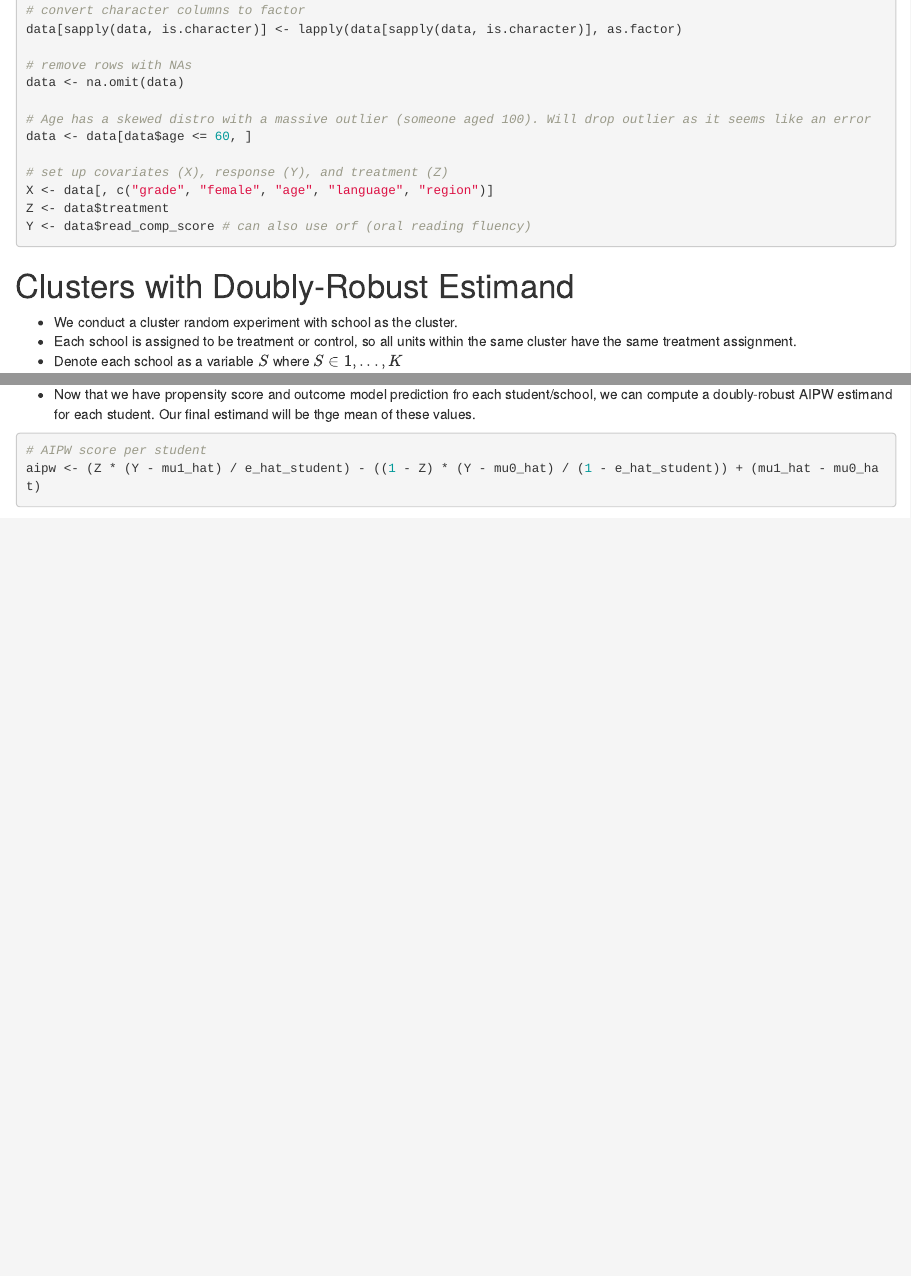
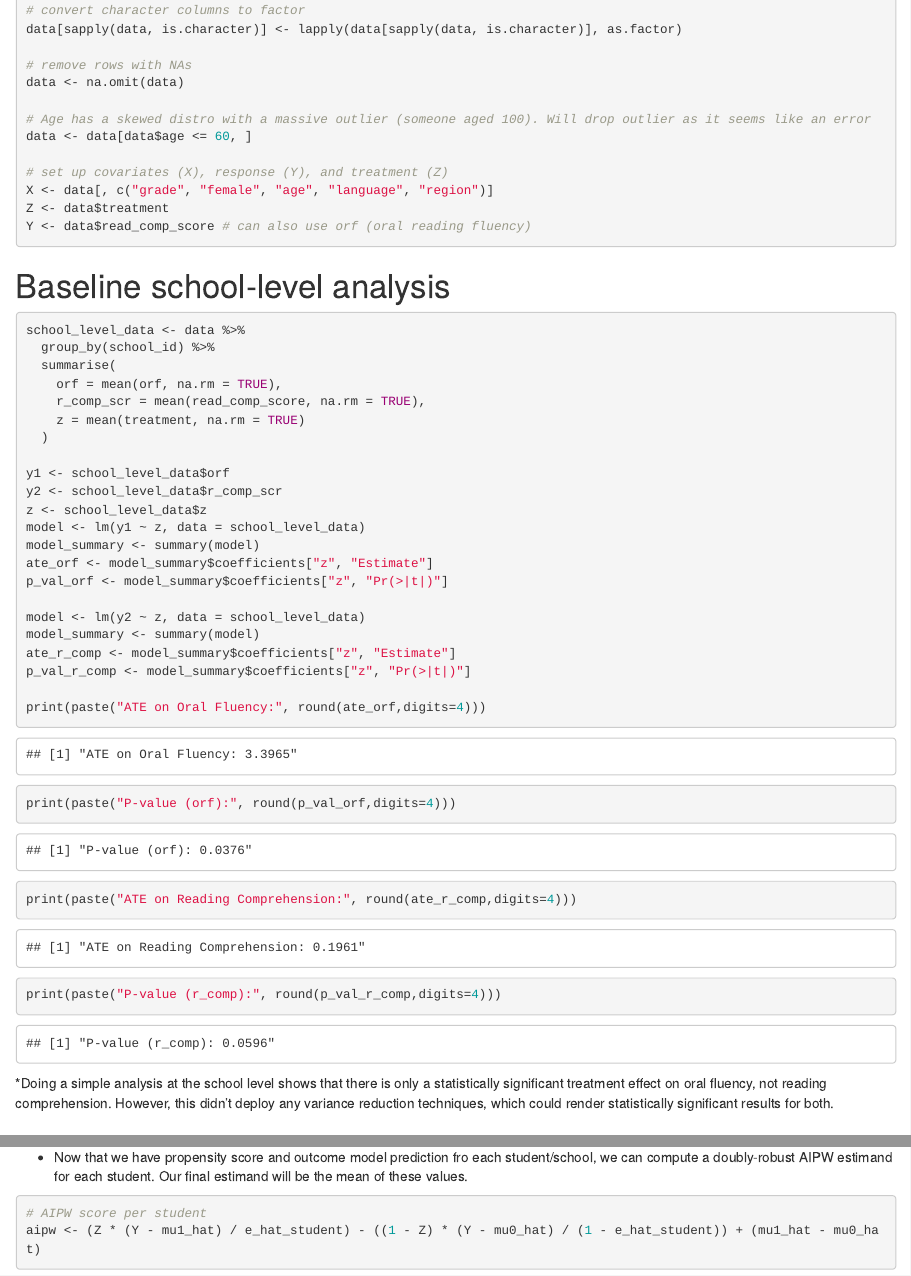
Before and after one commit to trentbellinger/Stats209-FinalProject, an R Markdown document (FinalProjectCode.Rmd): the page in a window 1100 px wide, from 790 px down, and a second part further down, joined at a grey line. Rendered offline with R 4.5, knitr and Pandoc, with nearby package versions; code that draws random numbers runs with fixed seeds of ours; some code elsewhere in the file could not run offline.

Commit message:
1) Added a baseline analysis to serve as a point of comparisson for more sophisticated approaches.
2)Removed school_type from AIPW analysis since it was collinear with treatment.

````diff
--- a/FinalProjectCode.Rmd
+++ b/FinalProjectCode.Rmd
@@ -40,6 +40,37 @@ X <- data[, c("grade", "female", "age", "language", "region")]
 Z <- data$treatment
 Y <- data$read_comp_score # can also use orf (oral reading fluency)
 ```
+
+# Baseline school-level analysis
+```{r baseline}
+school_level_data <- data %>%
+  group_by(school_id) %>%
+  summarise(
+    orf = mean(orf, na.rm = TRUE),
+    r_comp_scr = mean(read_comp_score, na.rm = TRUE),
+    z = mean(treatment, na.rm = TRUE)
+  )
+
+y1 <- school_level_data$orf
+y2 <- school_level_data$r_comp_scr
+z <- school_level_data$z
+model <- lm(y1 ~ z, data = school_level_data)
+model_summary <- summary(model)
+ate_orf <- model_summary$coefficients["z", "Estimate"]
+p_val_orf <- model_summary$coefficients["z", "Pr(>|t|)"]
+
+model <- lm(y2 ~ z, data = school_level_data)
+model_summary <- summary(model)
+ate_r_comp <- model_summary$coefficients["z", "Estimate"]
+p_val_r_comp <- model_summary$coefficients["z", "Pr(>|t|)"]
+
+print(paste("ATE on Oral Fluency:", round(ate_orf,digits=4)))
+print(paste("P-value (orf):", round(p_val_orf,digits=4)))
+
+print(paste("ATE on Reading Comprehension:", round(ate_r_comp,digits=4)))
+print(paste("P-value (r_comp):", round(p_val_r_comp,digits=4)))
+```
+*Doing a simple analysis at the school level shows that there is only a statistically significant treatment effect on oral fluency, not reading comprehension. However, this didn't deploy any variance reduction techniques, which could render statistically significant results for both.
 
 # Clusters with Doubly-Robust Estimand
 
@@ -134,7 +167,7 @@ mu1_hat <- predict(out_mod, newdata = data_Z1)
 mu0_hat <- predict(out_mod, newdata = data_Z0)
 ```
 
-* Now that we have propensity score and outcome model prediction fro each student/school, we can compute a doubly-robust AIPW estimand for each student. Our final estimand will be thge mean of these values.
+* Now that we have propensity score and outcome model prediction fro each student/school, we can compute a doubly-robust AIPW estimand for each student. Our final estimand will be the mean of these values.
 
 ```{r AIPW tau_hat}
 # AIPW score per student
````
Also changed, not shown: FinalProjectCode.Rmd (4 more changed lines).
